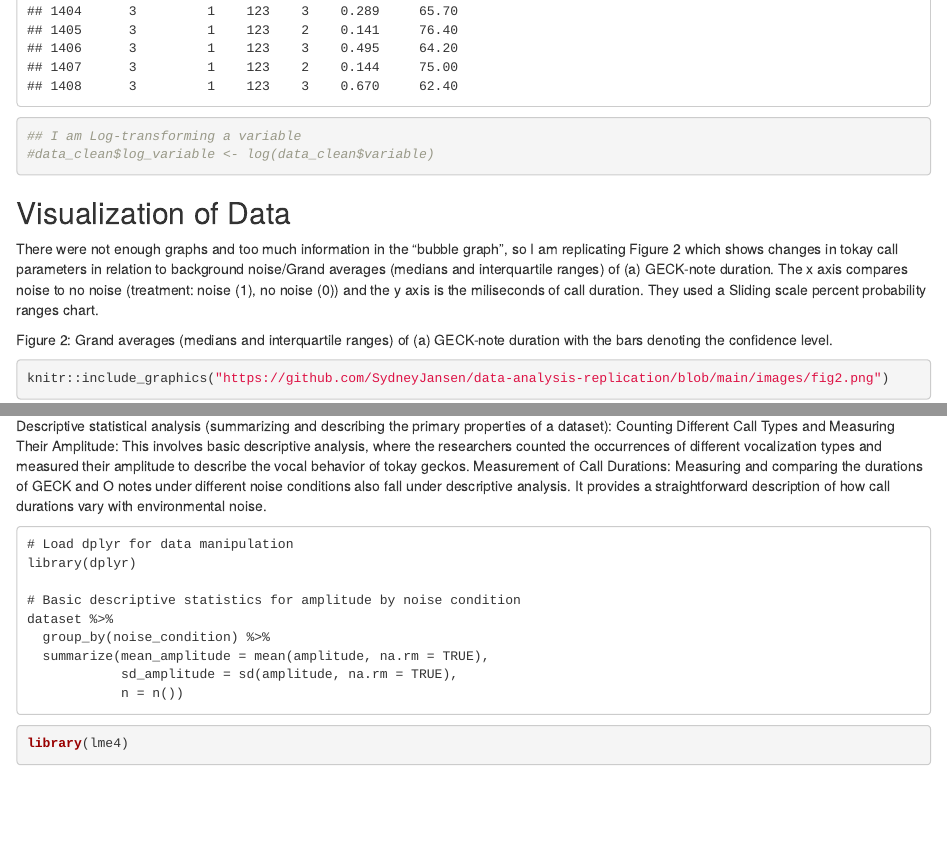
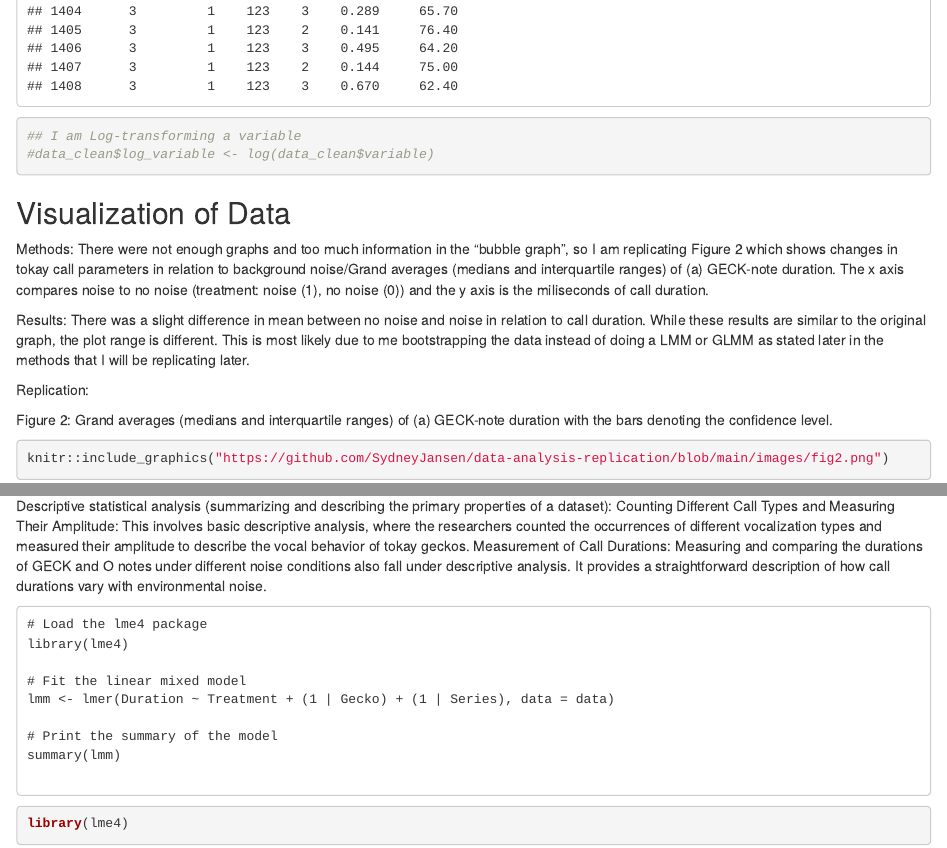
Before and after one commit to SydneyJansen/data-analysis-replication, an R Markdown document (data analysis.Rmd): the page in a window 1100 px wide, from 8310 px down, and a second part further down, joined at a grey line. Rendered offline with R 4.5, knitr and Pandoc, with nearby package versions; code that draws random numbers runs with fixed seeds of ours; some code elsewhere in the file could not run offline.

Commit message:
1st part

````diff
--- a/data analysis.Rmd
+++ b/data analysis.Rmd
@@ -57,7 +57,11 @@ print(data)
 
 ## Visualization of Data
 
-There were not enough graphs and too much information in the "bubble graph", so I am replicating Figure 2 which shows changes in tokay call parameters in relation to background noise/Grand averages (medians and interquartile ranges) of (a) GECK-note duration. The x axis compares noise to no noise (treatment: noise (1), no noise (0)) and the y axis is the miliseconds of call duration. They used a Sliding scale percent probability ranges chart.
+Methods: There were not enough graphs and too much information in the "bubble graph", so I am replicating Figure 2 which shows changes in tokay call parameters in relation to background noise/Grand averages (medians and interquartile ranges) of (a) GECK-note duration. The x axis compares noise to no noise (treatment: noise (1), no noise (0)) and the y axis is the miliseconds of call duration.
+
+Results: There was a slight difference in mean between no noise and noise in relation to call duration. While these results are similar to the original graph, the plot range is different. This is most likely due to me bootstrapping the data instead of doing a LMM or GLMM as stated later in the methods that I will be replicating later.
+
+Replication:
 
 Figure 2: Grand averages (medians and interquartile ranges) of (a) GECK-note duration with the bars denoting the confidence level.
 
@@ -160,15 +166,15 @@ Measurement of Call Durations: Measuring and comparing the durations of GECK and
 
 
 ```{}
-# Load dplyr for data manipulation
-library(dplyr)
+# Load the lme4 package
+library(lme4)
 
-# Basic descriptive statistics for amplitude by noise condition
-dataset %>%
-  group_by(noise_condition) %>%
-  summarize(mean_amplitude = mean(amplitude, na.rm = TRUE),
-            sd_amplitude = sd(amplitude, na.rm = TRUE),
-            n = n())
+# Fit the linear mixed model
+lmm <- lmer(Duration ~ Treatment + (1 | Gecko) + (1 | Series), data = data)
+
+# Print the summary of the model
+summary(lmm)
+
 
 ```
 
````
Also changed, not shown: fig2.png (added), data analysis.Rmd (6 more changed lines).
